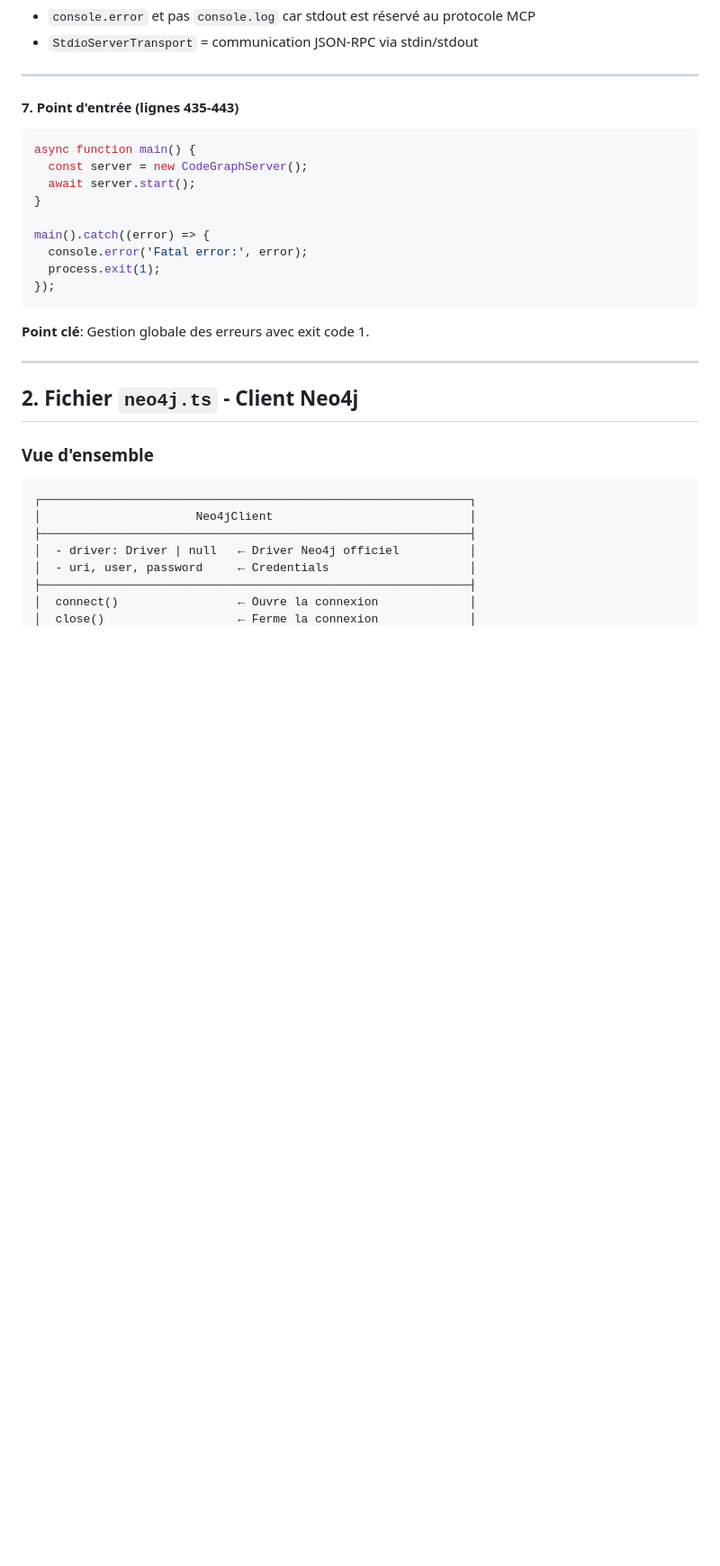
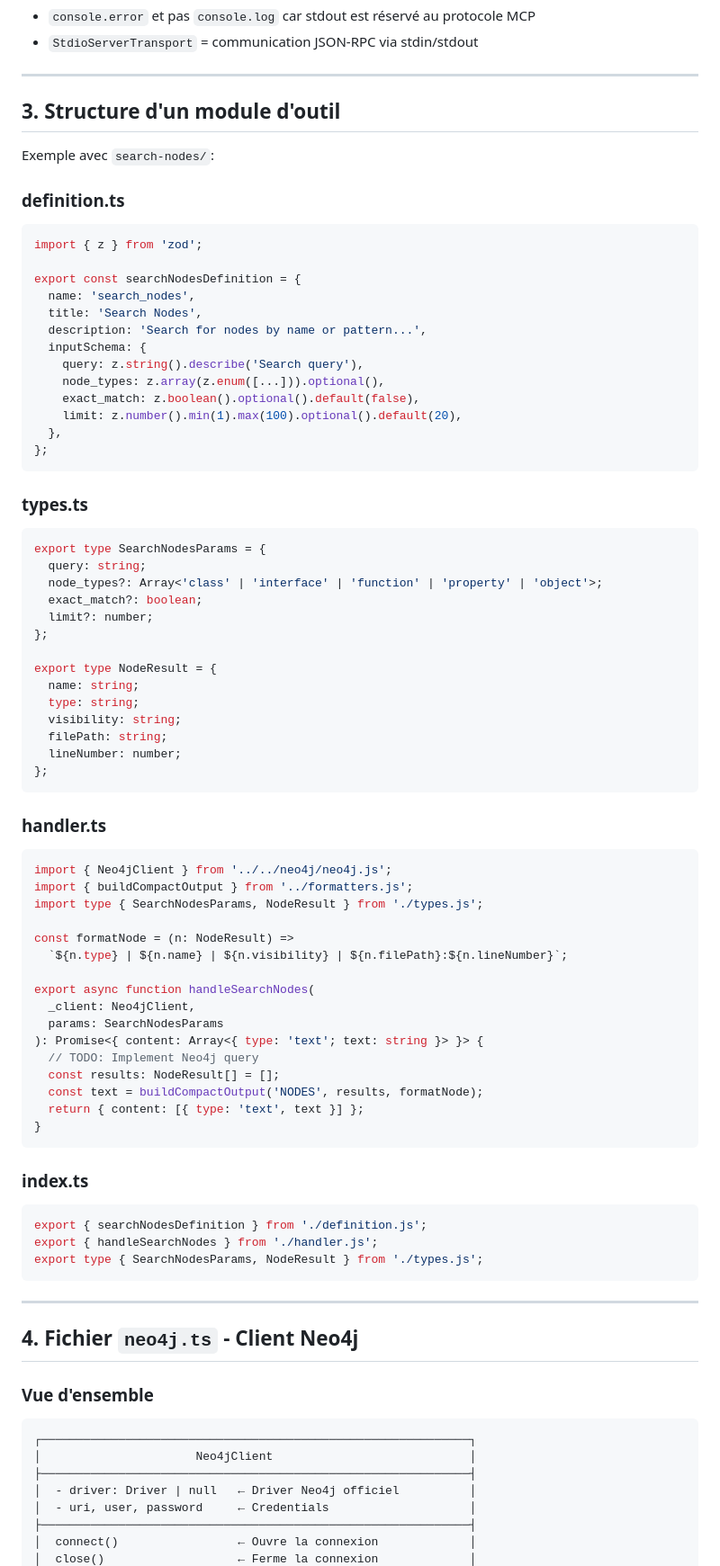
Before and after one commit to Bikach/codeGraph, a Markdown page: docs/MCP-SERVER-ANALYSIS.md, the part around the change printed below. Shown: that part at 90% size. Drawn GitHub-style; blank space fills up the shorter version.

````diff
--- a/docs/MCP-SERVER-ANALYSIS.md
+++ b/docs/MCP-SERVER-ANALYSIS.md
@@ -179,25 +164,75 @@ async start(): Promise<void> {
 
 ---
 
-#### 7. Point d'entrée (lignes 435-443)
+## 3. Structure d'un module d'outil
 
+Exemple avec `search-nodes/`:
+
+### definition.ts
 ```typescript
-async function main() {
-  const server = new CodeGraphServer();
-  await server.start();
-}
+import { z } from 'zod';
 
-main().catch((error) => {
-  console.error('Fatal error:', error);
-  process.exit(1);
-});
+export const searchNodesDefinition = {
+  name: 'search_nodes',
+  title: 'Search Nodes',
+  description: 'Search for nodes by name or pattern...',
+  inputSchema: {
+    query: z.string().describe('Search query'),
+    node_types: z.array(z.enum([...])).optional(),
+    exact_match: z.boolean().optional().default(false),
+    limit: z.number().min(1).max(100).optional().default(20),
+  },
+};
 ```
 
-**Point clé**: Gestion globale des erreurs avec exit code 1.
+### types.ts
+```typescript
+export type SearchNodesParams = {
+  query: string;
+  node_types?: Array<'class' | 'interface' | 'function' | 'property' | 'object'>;
+  exact_match?: boolean;
+  limit?: number;
+};
+
+export type NodeResult = {
+  name: string;
+  type: string;
+  visibility: string;
+  filePath: string;
+  lineNumber: number;
+};
+```
+
+### handler.ts
+```typescript
+import { Neo4jClient } from '../../neo4j/neo4j.js';
+import { buildCompactOutput } from '../formatters.js';
+import type { SearchNodesParams, NodeResult } from './types.js';
+
+const formatNode = (n: NodeResult) =>
+  `${n.type} | ${n.name} | ${n.visibility} | ${n.filePath}:${n.lineNumber}`;
+
+export async function handleSearchNodes(
+  _client: Neo4jClient,
+  params: SearchNodesParams
+): Promise<{ content: Array<{ type: 'text'; text: string }> }> {
+  // TODO: Implement Neo4j query
+  const results: NodeResult[] = [];
+  const text = buildCompactOutput('NODES', results, formatNode);
+  return { content: [{ type: 'text', text }] };
+}
+```
+
+### index.ts
+```typescript
+export { searchNodesDefinition } from './definition.js';
+export { handleSearchNodes } from './handler.js';
+export type { SearchNodesParams, NodeResult } from './types.js';
+```
 
 ---
 
-## 2. Fichier `neo4j.ts` - Client Neo4j
+## 4. Fichier `neo4j.ts` - Client Neo4j
 
 ### Vue d'ensemble
 
````
Also changed, not shown: other parts of docs/MCP-SERVER-ANALYSIS.md (+97 -180 lines), CLAUDE.md (+21 -28 lines).
